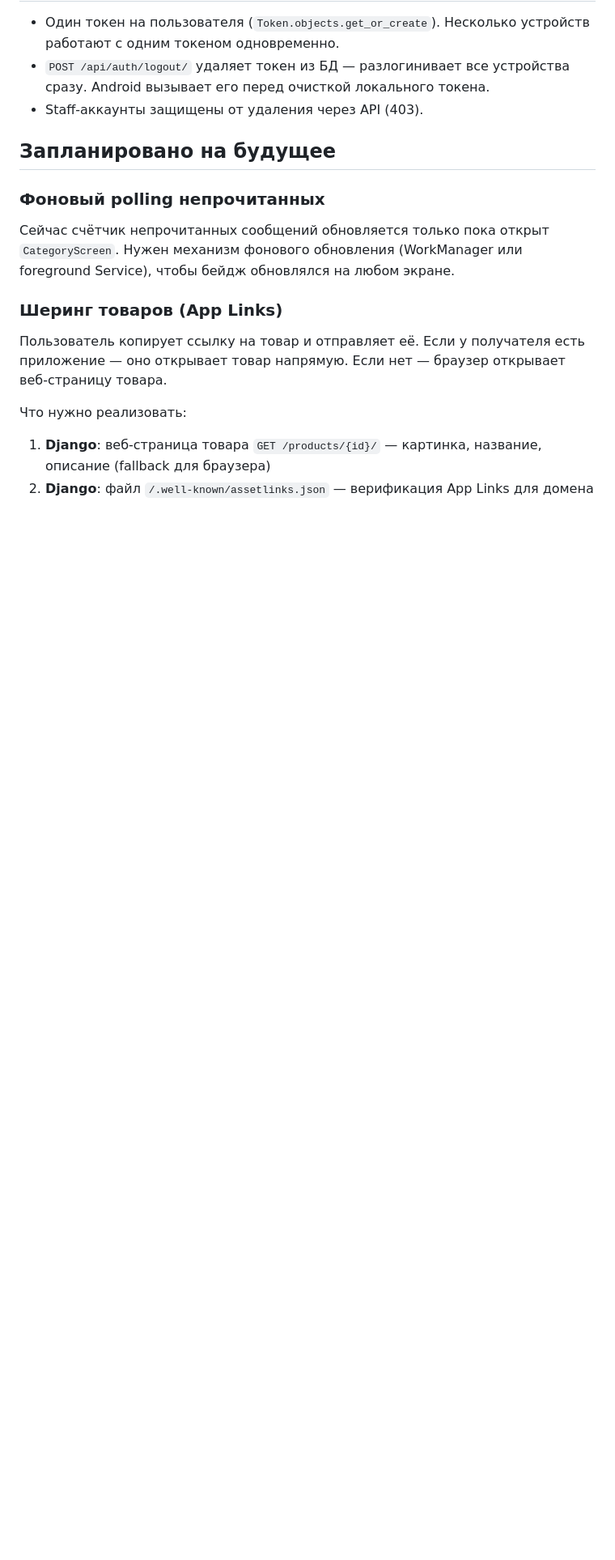
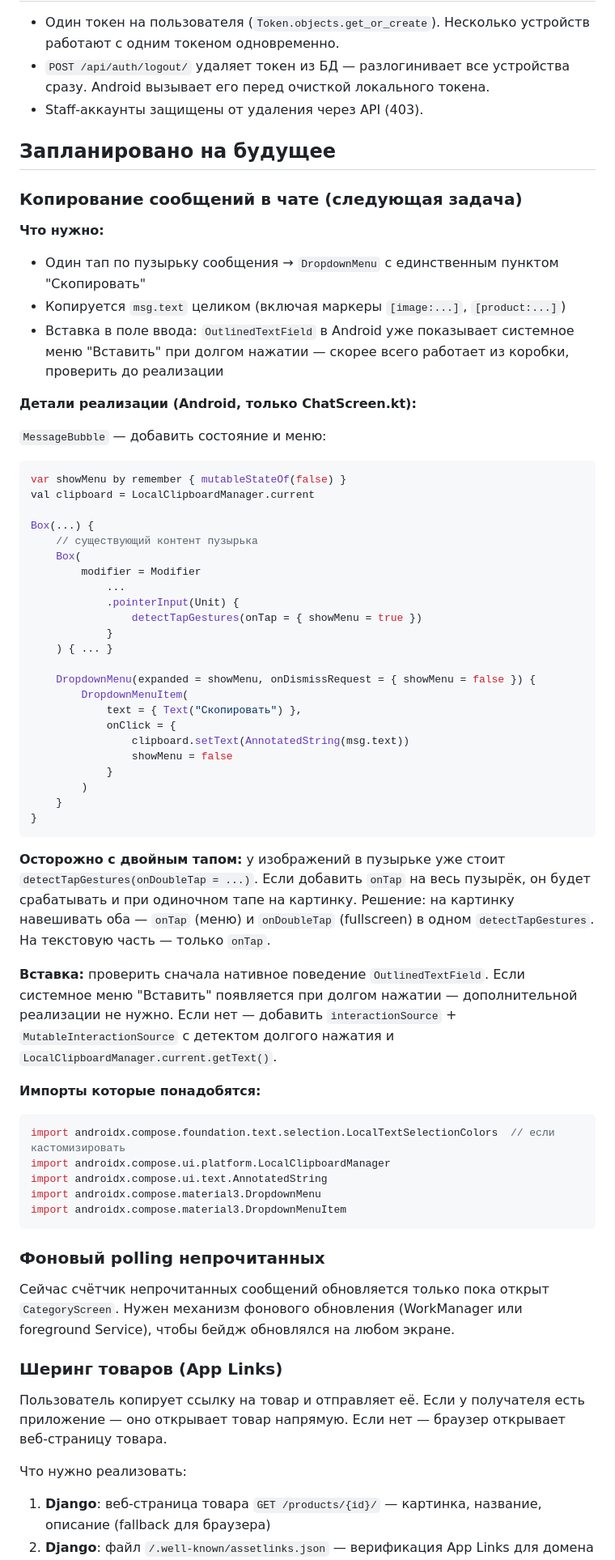
Before and after one commit to yushakov/eligale, a Markdown page: CLAUDE.md, the part around the change. Shown at 81% size. Drawn GitHub-style; blank space fills up the shorter version.

Commit message:
Plan chat message copy feature in CLAUDE.md

````diff
--- a/CLAUDE.md
+++ b/CLAUDE.md
@@ -203,6 +203,55 @@ python manage.py runserver 0.0.0.0:8000
 
 ## Запланировано на будущее
 
+### Копирование сообщений в чате (следующая задача)
+
+**Что нужно:**
+- Один тап по пузырьку сообщения → `DropdownMenu` с единственным пунктом "Скопировать"
+- Копируется `msg.text` целиком (включая маркеры `[image:...]`, `[product:...]`)
+- Вставка в поле ввода: `OutlinedTextField` в Android уже показывает системное меню "Вставить" при долгом нажатии — скорее всего работает из коробки, проверить до реализации
+
+**Детали реализации (Android, только ChatScreen.kt):**
+
+`MessageBubble` — добавить состояние и меню:
+```kotlin
+var showMenu by remember { mutableStateOf(false) }
+val clipboard = LocalClipboardManager.current
+
+Box(...) {
+    // существующий контент пузырька
+    Box(
+        modifier = Modifier
+            ...
+            .pointerInput(Unit) {
+                detectTapGestures(onTap = { showMenu = true })
+            }
+    ) { ... }
+
+    DropdownMenu(expanded = showMenu, onDismissRequest = { showMenu = false }) {
+        DropdownMenuItem(
+            text = { Text("Скопировать") },
+            onClick = {
+                clipboard.setText(AnnotatedString(msg.text))
+                showMenu = false
+            }
+        )
+    }
+}
+```
+
+**Осторожно с двойным тапом:** у изображений в пузырьке уже стоит `detectTapGestures(onDoubleTap = ...)`. Если добавить `onTap` на весь пузырёк, он будет срабатывать и при одиночном тапе на картинку. Решение: на картинку навешивать оба — `onTap` (меню) и `onDoubleTap` (fullscreen) в одном `detectTapGestures`. На текстовую часть — только `onTap`.
+
+**Вставка:** проверить сначала нативное поведение `OutlinedTextField`. Если системное меню "Вставить" появляется при долгом нажатии — дополнительной реализации не нужно. Если нет — добавить `interactionSource` + `MutableInteractionSource` с детектом долгого нажатия и `LocalClipboardManager.current.getText()`.
+
+**Импорты которые понадобятся:**
+```kotlin
+import androidx.compose.foundation.text.selection.LocalTextSelectionColors  // если кастомизировать
+import androidx.compose.ui.platform.LocalClipboardManager
+import androidx.compose.ui.text.AnnotatedString
+import androidx.compose.material3.DropdownMenu
+import androidx.compose.material3.DropdownMenuItem
+```
+
 ### Фоновый polling непрочитанных
 Сейчас счётчик непрочитанных сообщений обновляется только пока открыт `CategoryScreen`. Нужен механизм фонового обновления (WorkManager или foreground Service), чтобы бейдж обновлялся на любом экране.
 
````
